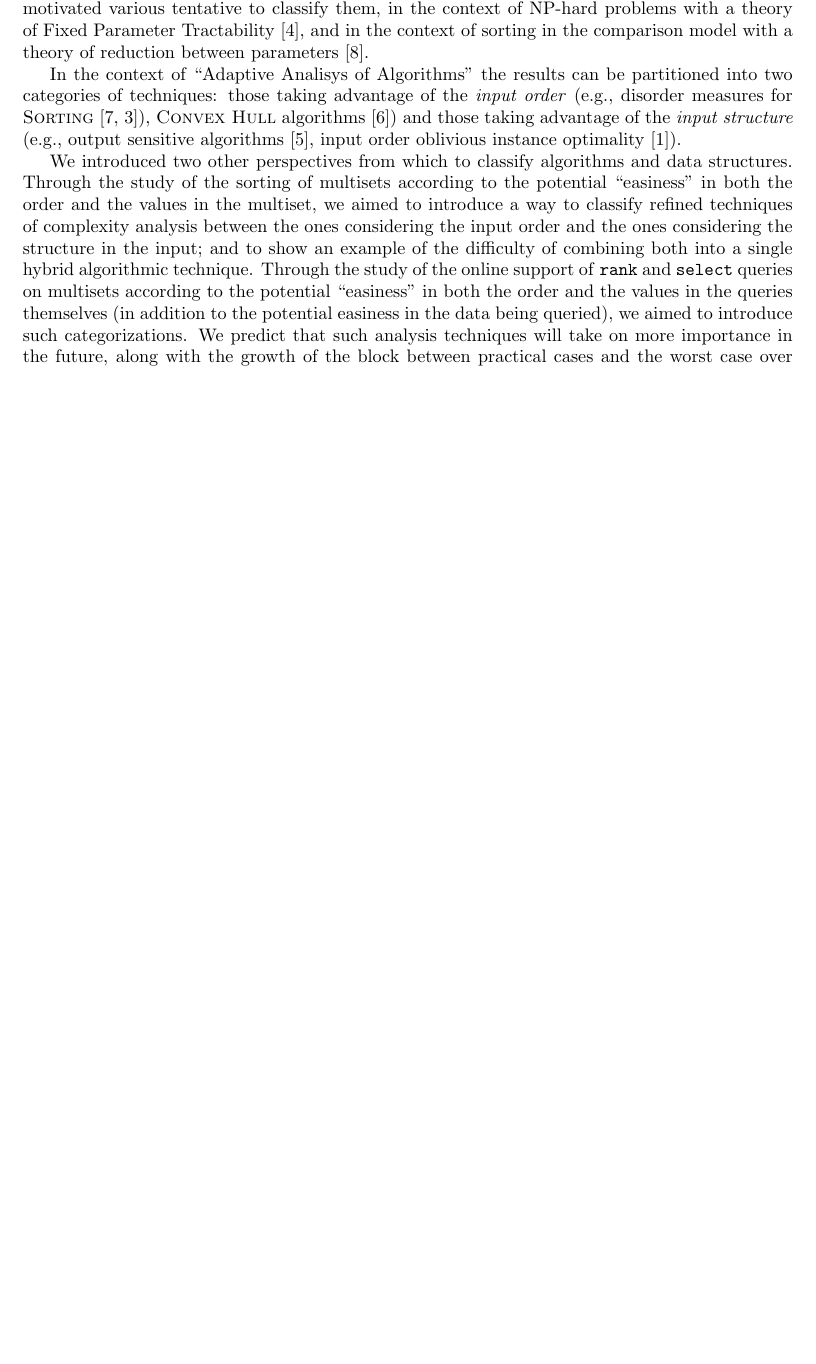
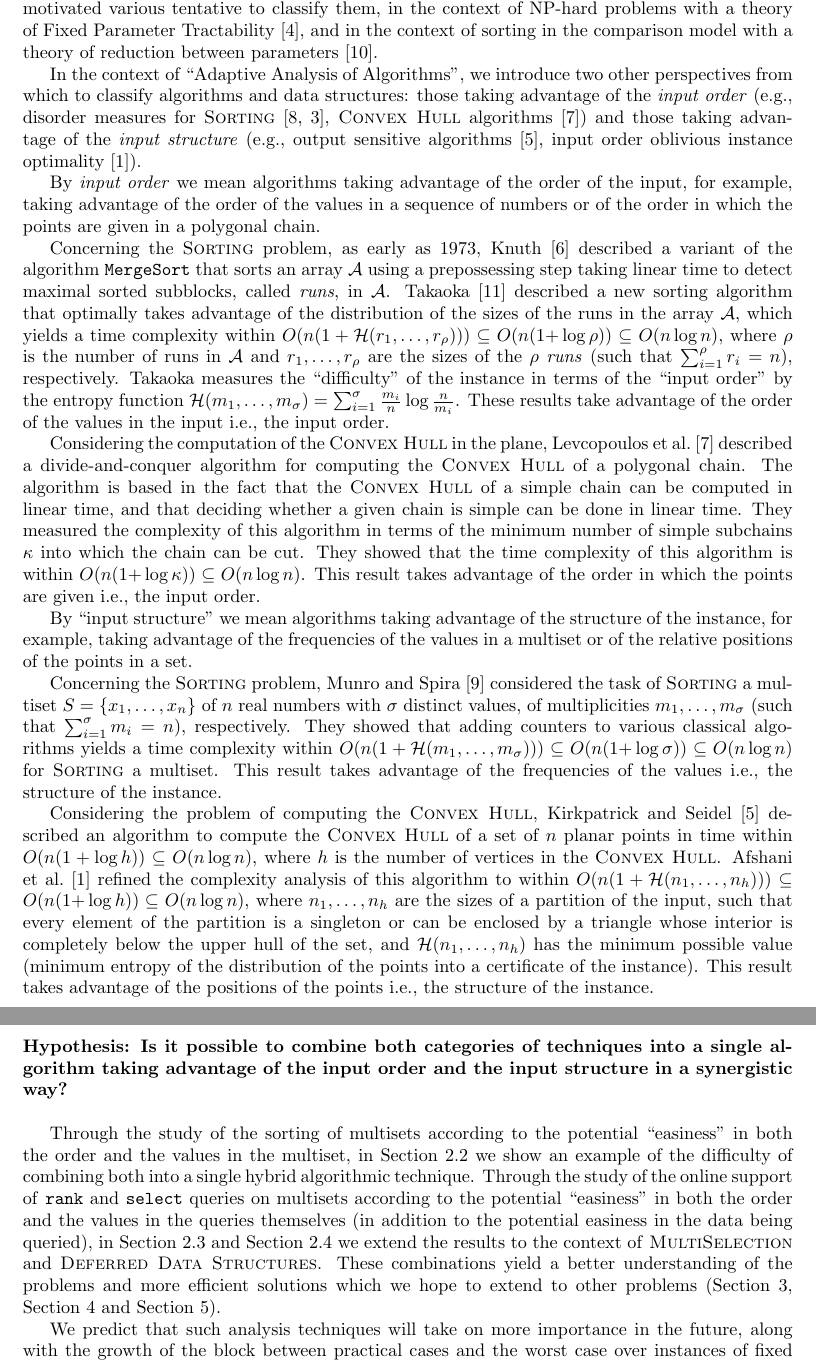
Before and after one commit to ceochoa/thesis-proposal, a LaTeX thesis (2016-ThesisProposal-Ochoa.tex, which reads proposal.tex): part of page 2 of 3 before the commit and two parts of pages 2 and 3 of 4 after it, the two joined at a grey line, cut so that both start at the same text, the shorter picture padded with empty space. Compiled offline with pdfLaTeX.

Commit message:
Wrote the Introduction

```diff
--- a/proposal.tex
+++ b/proposal.tex
@@ -22,13 +20,14 @@ Tractability~\cite{2006-BOOK-ParameterizedComplexityTheory-FlumGrohe},
 and in the context of sorting in the comparison model with a theory of
 reduction between
 parameters~\cite{1995-DAM-AFrameworkForAdaptiveSorting-PeterssonMoffat}.
-%
-%% We present a classification
 
-In the context of ``Adaptive Analisys of Algorithms'' the results can
-be partitioned into two categories of techniques: those taking
-advantage of the \emph{input order} (e.g., disorder measures for
-\textsc{Sorting}~\cite{1992-ACJ-AnOverviewOfAdaptiveSorting-MoffatPetersson,1992-ACMCS-ASurveyOfAdaptiveSortingAlgorithms-EstivillCastroWood}),
+% Examples of Results and Classification in Adaptive Analysis
+
+In the context of ``Adaptive Analysis of Algorithms'', we introduce
+two other perspectives from which to classify algorithms and data
+structures: those taking advantage of the \emph{input order} (e.g.,
+disorder measures for
+\textsc{Sorting}~\cite{1992-ACJ-AnOverviewOfAdaptiveSorting-MoffatPetersson,1992-ACMCS-ASurveyOfAdaptiveSortingAlgorithms-EstivillCastroWood},
 \textsc{Convex Hull}
 algorithms~\cite{2002-SWAT-AdaptiveAlgorithmsForConstructingConvexHullsAndTriangulationsOfPolygonalChains-LevcopoulosLingasMitchell})
 and those taking advantage of the \emph{input structure} (e.g., output
@@ -37,17 +36,75 @@ algorithms~\cite{1986-JCom-TheUltimatePlanarConvexHullAlgorithm-KirkpatrickSeide
 input order oblivious instance
 optimality~\cite{2009-FOCS-InstanceOptimalGeometricAlgorithms-AfshaniBarbayChan}).
 
+By \emph{input order} we mean algorithms taking advantage of the order
+of the input, for example, taking advantage of the order of the values
+in a sequence of numbers or of the order in which the points are given
+in a polygonal chain.
 
+Concerning the \textsc{Sorting} problem, as early as 1973,
+Knuth~\cite{1973-BOOK-TheArtOfComputerProgrammingVol3-Knuth} described
+a variant of the algorithm {\tt{MergeSort}} that sorts an array
+$\mathcal{A}$ using a prepossessing step taking linear time to detect
+maximal sorted subblocks, called \emph{runs}, in $\mathcal{A}$.
+Takaoka~\cite{2009-Chapter-PartialSolutionAndEntropy-Takaoka}
+described a new sorting algorithm that optimally takes advantage of
+the distribution of the sizes of the runs in the array $\mathcal{A}$,
+which yields a time complexity within
+$O(n(1+\mathcal{H}(r_1, \dots, r_{\rho}))) \subseteq
+O(n(1{+}\log{\rho})) \subseteq O(n\log{n})$, where $\rho$ is the
+number of runs in $\mathcal{A}$ and $r_1, \dots, r_{\rho}$ are the
+sizes of the $\rho$ \emph{runs} (such that $\sum_{i=1}^\rho {r_i}=n$),
+respectively. Takaoka measures the ``difficulty'' of the instance in
+terms of the ``input order'' by the entropy function
+$\mathcal{H}(m_1, \dots, m_\sigma) =
+\sum_{i=1}^\sigma{\frac{m_i}{n}}\log{\frac{n}{m_i}}$. These results
+take advantage of the order of the values in the input i.e., the input
+order.
 
+Considering the computation of the {\sc{Convex Hull}} in the plane, Levcopoulos et al.~\cite{2002-SWAT-AdaptiveAlgorithmsForConstructingConvexHullsAndTriangulationsOfPolygonalChains-LevcopoulosLingasMitchell} described a divide-and-conquer algorithm for computing the {\sc{Convex Hull}} of a polygonal chain. The algorithm is based in the fact that the {\sc{Convex Hull}} of a simple chain can be computed in linear time, and that deciding whether a given chain is simple can be done in linear time.
+They measured the complexity of this algorithm in terms of the minimum
+number of simple subchains $\kappa$ into which the chain can be cut.
+They showed that the time complexity of this algorithm is within
+$O(n(1{+}\log{\kappa})) \subseteq O(n\log{n})$. This result takes advantage of the order in which the points are given i.e., the input order.
 
-  We introduced two other perspectives from which to classify
-  algorithms and data structures.
-%
+By ``input structure'' we mean algorithms taking advantage of the structure of the instance, for example, taking advantage of the frequencies of the values in a multiset or of the relative positions of the points in a set.
+
+Concerning the {\sc{Sorting}} problem, Munro and
+Spira~\cite{1976-JComp-SortingAndSearchingInMultisets-MunroSpira}
+considered the task of {\sc{Sorting}} a multiset
+$S=\{x_1, \dots, x_n\}$ of $n$ real numbers with $\sigma$ distinct
+values, of multiplicities $m_1, \dots, m_\sigma$ (such that
+$\sum_{i=1}^\sigma {m_i}=n$), respectively. They showed that adding
+counters to various classical algorithms
+\begin{INUTILE}
+  (among which the divide-and-conquer based algorithm
+  {\tt{MergeSort}})
+\end{INUTILE}
+yields a time complexity within
+$O(n(1+\mathcal{H}(m_1, \dots, m_\sigma))) \subseteq
+O(n(1{+}\log{\sigma})) \subseteq O(n\log{n})$ for {\sc{Sorting}} a
+multiset. This result takes advantage of
+the frequencies of the values i.e., the structure of the instance.
+
+Considering the problem of computing the {\sc{Convex Hull}}, Kirkpatrick and Seidel~\cite{1986-JCom-TheUltimatePlanarConvexHullAlgorithm-KirkpatrickSeidel} described an algorithm to compute the {\sc{Convex Hull}} of a set of $n$ planar points in time within $O(n(1+\log h))\subseteq O(n\log n)$, where $h$ is the number of vertices in the {\sc{Convex Hull}}.
+\begin{INUTILE}
+  The algorithm relies on a variation of the divide-and-conquer
+  paradigm, which they call the ``Marriage-Before-Conquest''
+  principle.
+\end{INUTILE}
+Afshani et al.~\cite{2009-FOCS-InstanceOptimalGeometricAlgorithms-AfshaniBarbayChan} refined the complexity analysis of this algorithm to within $O(n(1+{\cal H}(n_1,\ldots,n_h)))\subseteq O(n(1{+}\log h)) \subseteq O(n\log{n})$, where $n_1, \dots, n_h$ are the sizes of a partition of the input, such that every element of the partition is a singleton or can be enclosed by a triangle whose interior is completely below the upper hull of the set, and ${\cal H}(n_1,\ldots,n_h)$ has the minimum possible value (minimum entropy of the distribution of the points into a certificate of the instance). This result takes advantage of the positions of the points i.e., the structure of the instance.
+
+% Hypothesis
+
+\paragraph{Hypothesis: Is it possible to combine both categories of
+techniques into a single algorithm taking advantage of the input order
+and the input structure in a synergistic way?}~\\
+
+% Conclusion
+
 Through the study of the sorting of multisets according to the
 potential ``easiness'' in both the order and the values in the
-  multiset, we aimed to introduce a way to classify refined techniques
-  of complexity analysis between the ones considering the input order
-  and the ones considering the structure in the input; and to show an
+multiset, in Section~\ref{sec:syn-sort} we show an
 example of the difficulty of combining both into a single hybrid
 algorithmic technique.
 %
@@ -55,4 +112,15 @@ optimality~\cite{2009-FOCS-InstanceOptimalGeometricAlgorithms-AfshaniBarbayChan}
 \texttt{select} queries on multisets according to the potential
 ``easiness'' in both the order and the values in the queries
 themselves (in addition to the potential easiness in the data being
-  queried), we aimed to introduce
+queried), in Section~\ref{sec:multiselect} and Section~\ref{sec:dds}
+we extend the results to the context of \textsc{MultiSelection} and
+\textsc{Deferred Data Structures}. These combinations yield a better
+understanding of the problems and more efficient solutions which we
+hope to extend to other problems (Section~\ref{sec:compressed},
+Section~\ref{sec:maxima} and Section~\ref{sec:hull}).
+
+
+
+We predict that such analysis techniques will take on more importance
+in the future, along with the growth of the block between practical
+cases and the worst case over instances of fixed sizes. Furthermore,
@@ -63,4 +145 @@ optimality~\cite{2009-FOCS-InstanceOptimalGeometricAlgorithms-AfshaniBarbayChan}
 %
-  such categorizations. We predict that such analysis techniques will
-  take on more importance in the future, along with the growth of the
-  block between practical cases and the worst case over instances of
```
Also changed, not shown: proposal.tex (33 more changed lines). Lines whose indentation alone changed are shown as unchanged.
